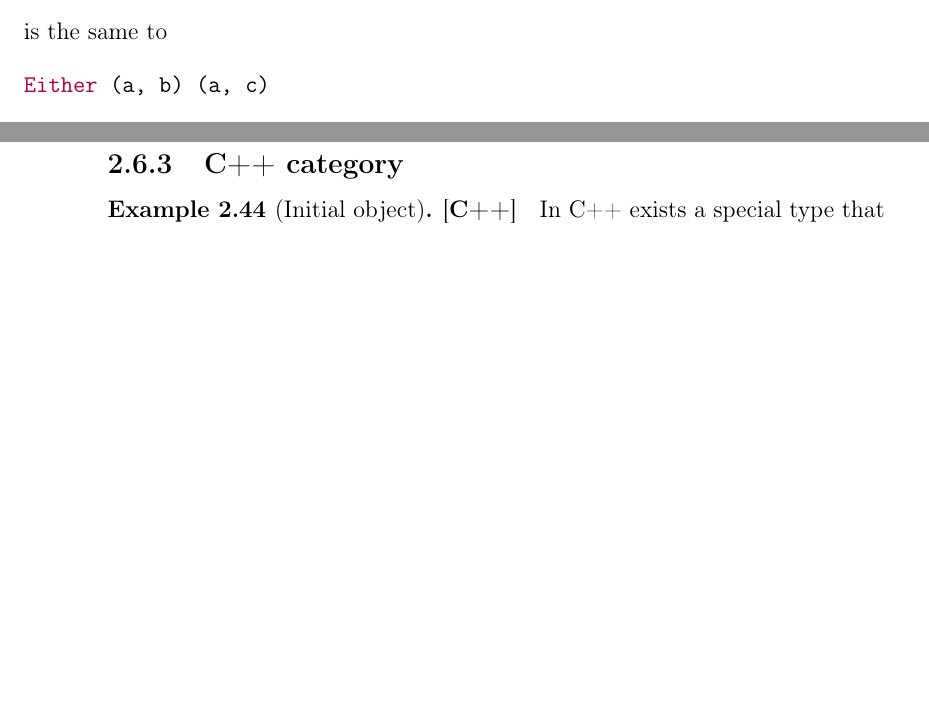
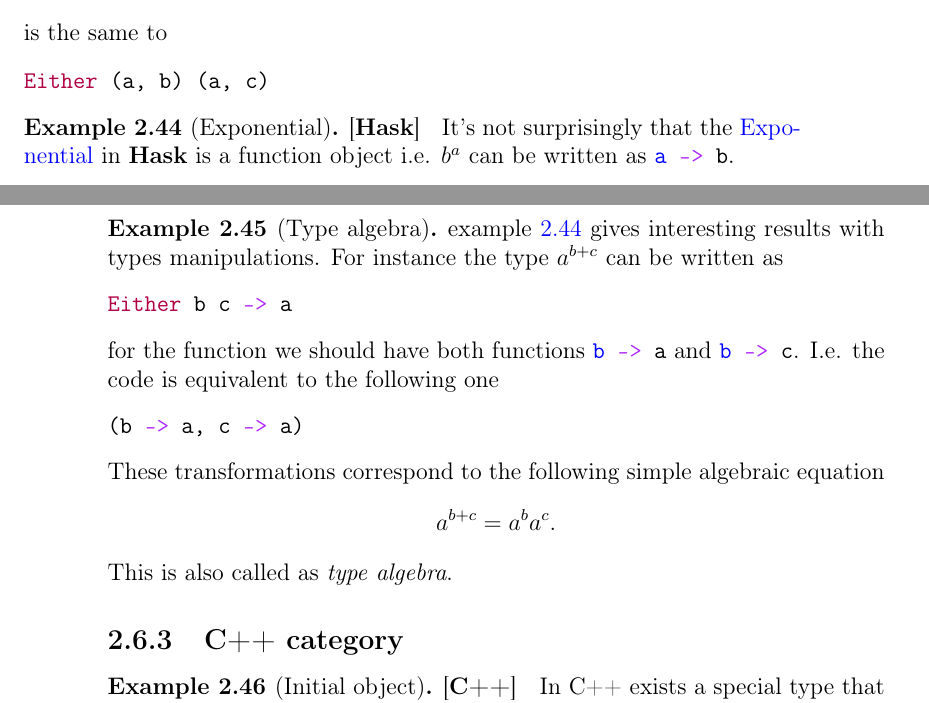
Before and after one commit to ivanmurashko/articles, a LaTeX book (cattheory/cattheory.tex, which reads cattheory/objectsmorphisms.tex): two parts of pages 37 and 38 of 72, joined at a grey line, cut so that both start at the same text, the shorter picture padded with empty space. Compiled offline with pdfLaTeX; a missing bibliography style is replaced by a similar one.

```diff
--- a/cattheory/objectsmorphisms.tex
+++ b/cattheory/objectsmorphisms.tex
@@ -792,6 +792,33 @@
 \end{minted}
 \end{example}
 
+\begin{example}[Exponential][\textbf{Hask}]
+\label{ex:exponential_hask}
+It's not surprisingly that the \mynameref{def:exponential} in
+$\cat{Hask}$ is a function object i.e. $b^a$ can be written as
+\mintinline{haskell}{a -> b}.
+\end{example}
+
+\begin{example}[Type algebra]
+\cref{ex:exponential_hask} gives interesting results with types
+manipulations. For instance the type $a^{b+c}$ can be written as
+\begin{minted}{haskell}
+Either b c -> a
+\end{minted}
+for the function we should have both functions
+\mintinline{haskell}{b -> a} and \mintinline{haskell}{b -> c}. I.e.
+the code is equivalent to the following one
+\begin{minted}{haskell}
+(b -> a, c -> a)
+\end{minted}
+These transformations correspond to the following simple algebraic
+equation
+\[
+a^{b+c} = a^b a^c.
+\]
+This is also called as \textit{type algebra}.
+\end{example}
+
 \subsection{\textbf{C++} category}
 \begin{example}[Initial object][\textbf{C++}]
 \label{ex:cpp_initial_object}
```
Also changed, not shown: cattheory/cattheory.pdf.
